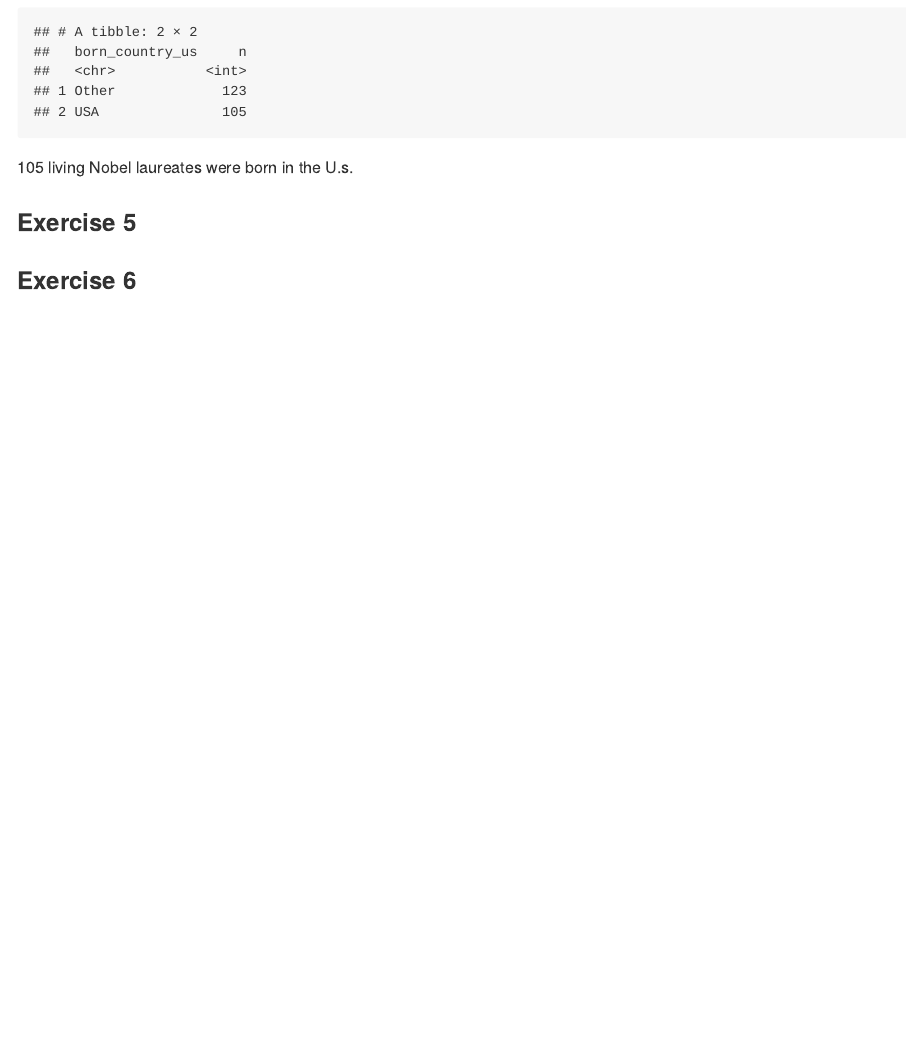
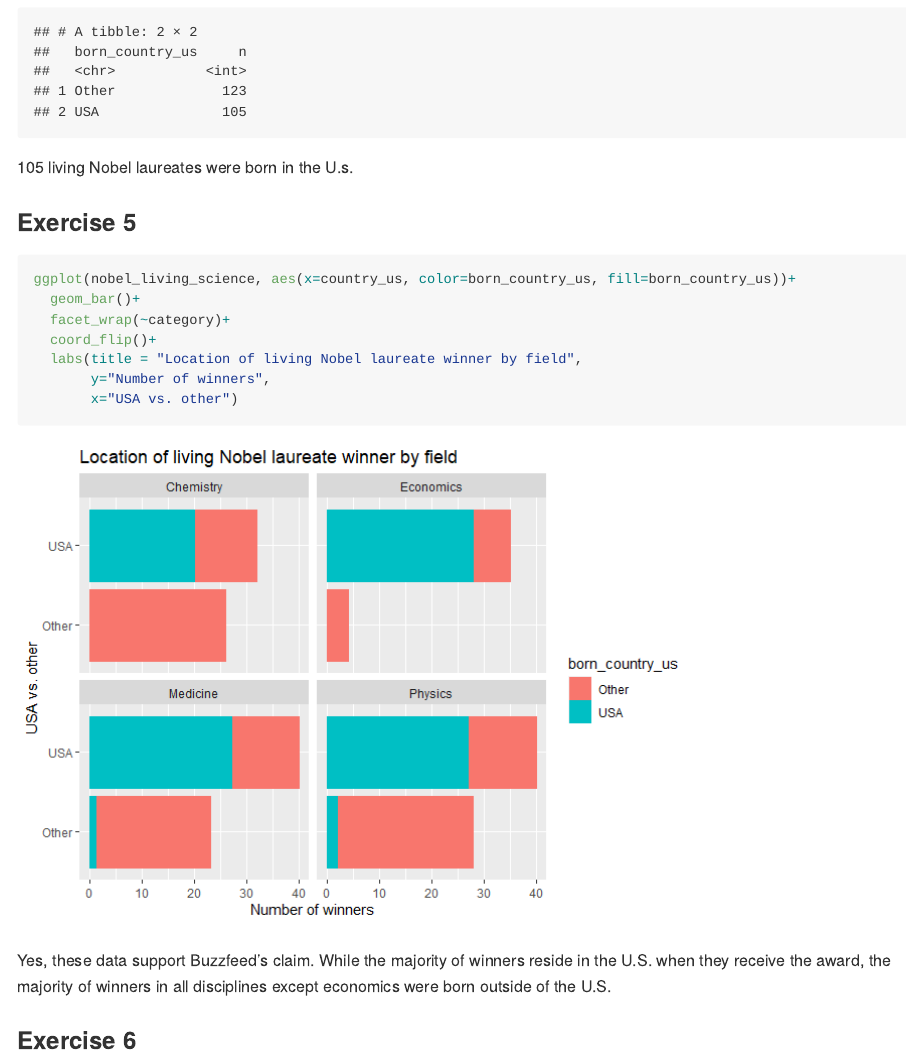
Before and after one commit to cseitz22/lab03, an R Markdown document (lab-03.Rmd): the page in a window 1100 px wide, from 2490 px down. The pictures show the output file lab-03.md that the author committed with the source, drawn offline in the style of GitHub.

Commit message:
Complete exercise 5

````diff
--- a/lab-03.Rmd
+++ b/lab-03.Rmd
@@ -79,11 +79,19 @@ count(nobel_living_science,born_country_us)
 
 ### Exercise 5
 
-```{r}
+```{r laureate location and birth place}
 
-
+ggplot(nobel_living_science, aes(x=country_us, color=born_country_us, fill=born_country_us))+
+  geom_bar()+
+  facet_wrap(~category)+
+  coord_flip()+
+  labs(title = "Location of living Nobel laureate winner by field",
+       y="Number of winners",
+       x="USA vs. other")
 
 ```
+
+Yes, these data support Buzzfeed's claim. While the majority of winners reside in the U.S. when they receive the award, the majority of winners in all disciplines except economics were born outside of the U.S.
 
 ### Exercise 6
 
````
Also changed, not shown: lab-03.md, lab-03_files/figure-gfm/laureate location and birth place-1.png (added).
